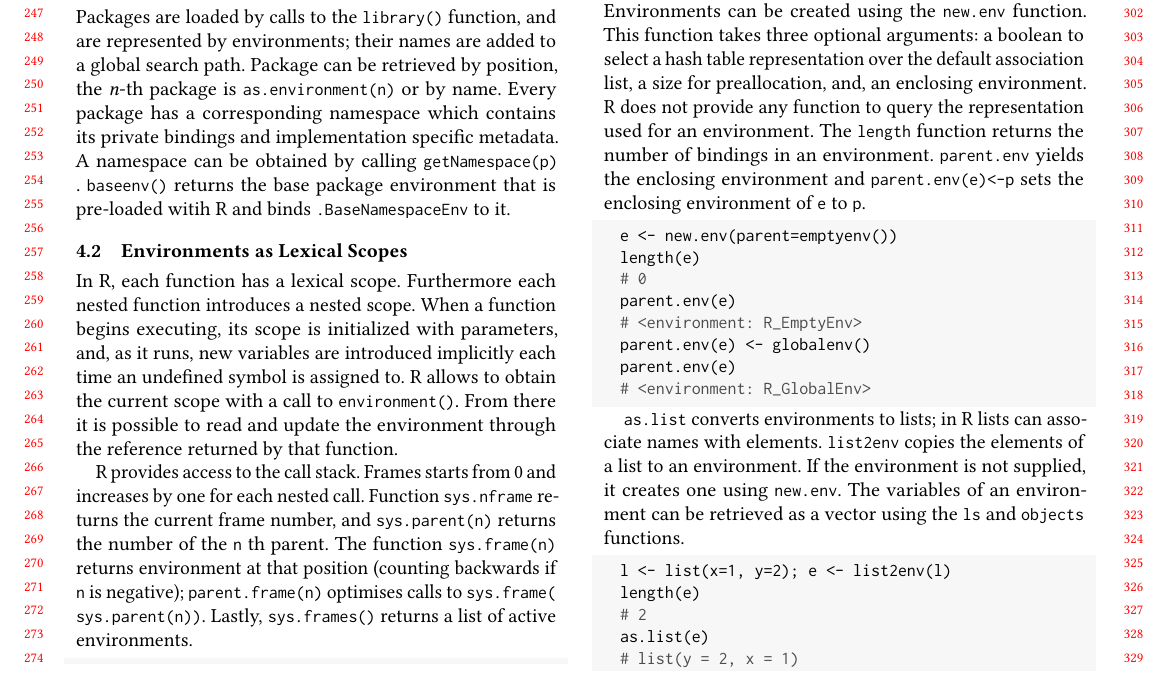
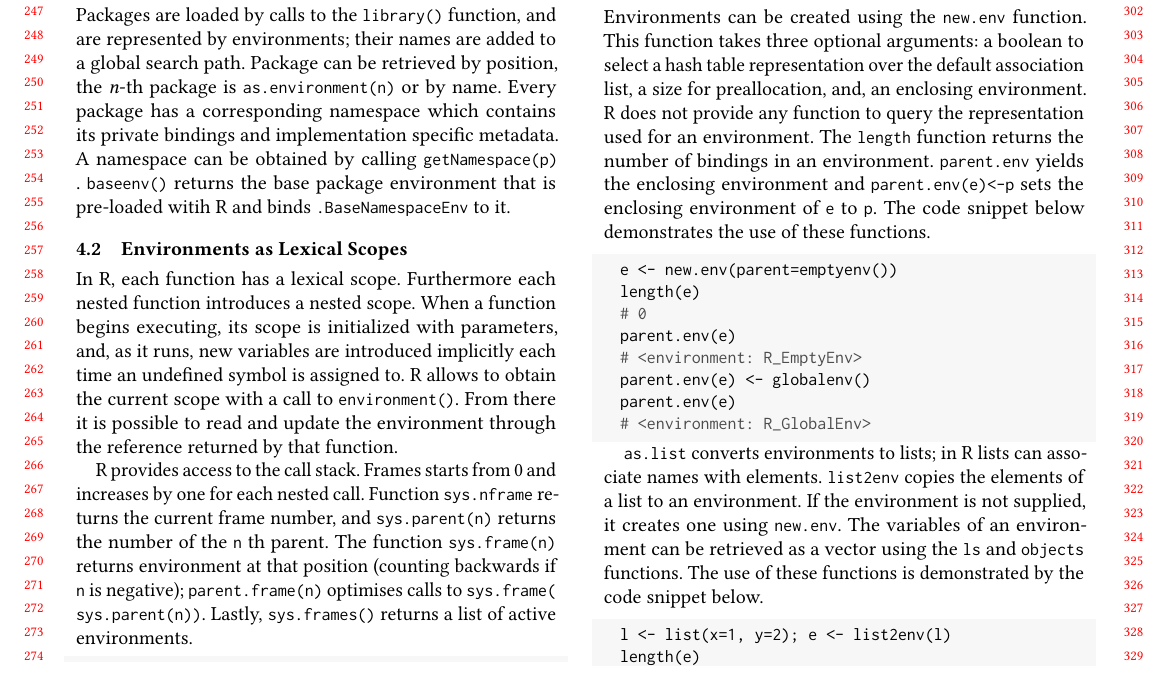
Before and after one commit to aviralg/envtracing-paper, a LaTeX paper (main.tex): part of page 3 of 13, cut so that both start at the same text. Compiled offline with pdfLaTeX.

Commit message:
Add a line to connect text with code snippets

```diff
--- a/main.tex
+++ b/main.tex
@@ -489,6 +489,7 @@ environment. R does not provide any function to query the representation used
 for an environment. The \code{length} function returns the number of bindings in
 an environment. \parentEnv yields the enclosing environment and
 \code{parent.env(e)<-p} sets the enclosing environment of \code{e} to \code{p}.
+The code snippet below demonstrates the use of these functions.
 
 \begin{lstlisting}
   e <- new.env(parent=emptyenv())
@@ -505,6 +506,7 @@ an environment. \parentEnv yields the enclosing environment and
 elements. \listToEnv copies the elements of a list to an environment. If the
 environment is not supplied, it creates one using \newEnv. The variables of an
 environment can be retrieved as a vector using the \ls and \objects functions.
+The use of these functions is demonstrated by the code snippet below.
 
 \begin{lstlisting}
   l <- list(x=1, y=2); e <- list2env(l)
```
